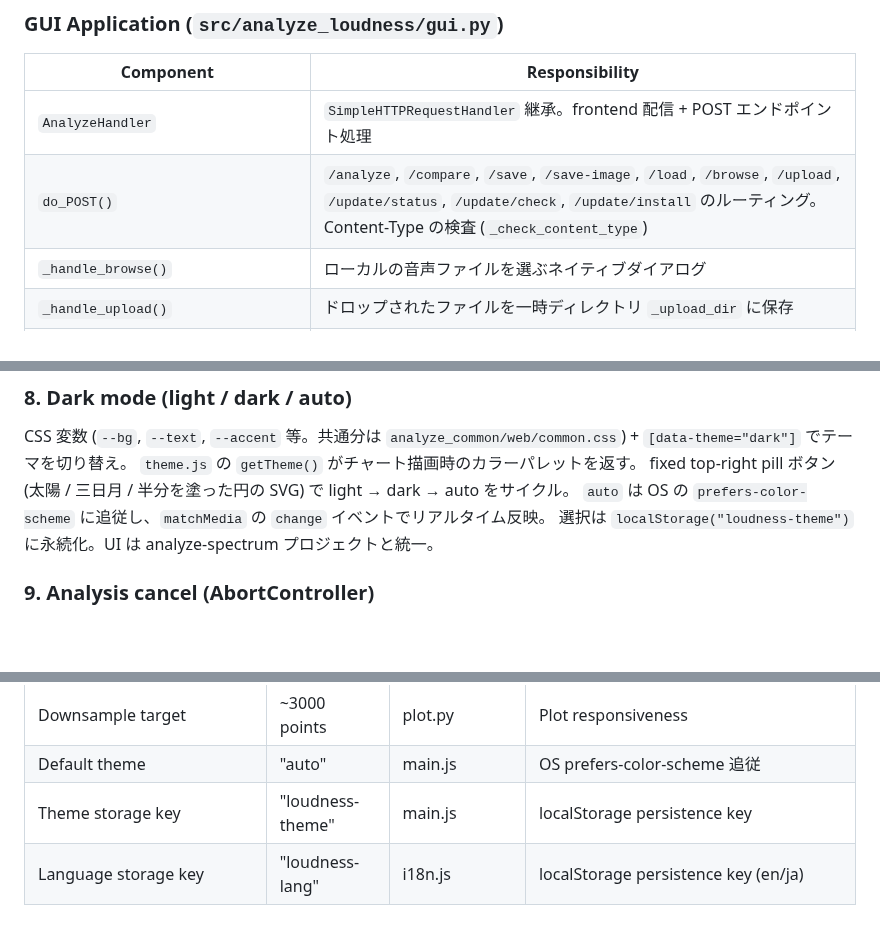
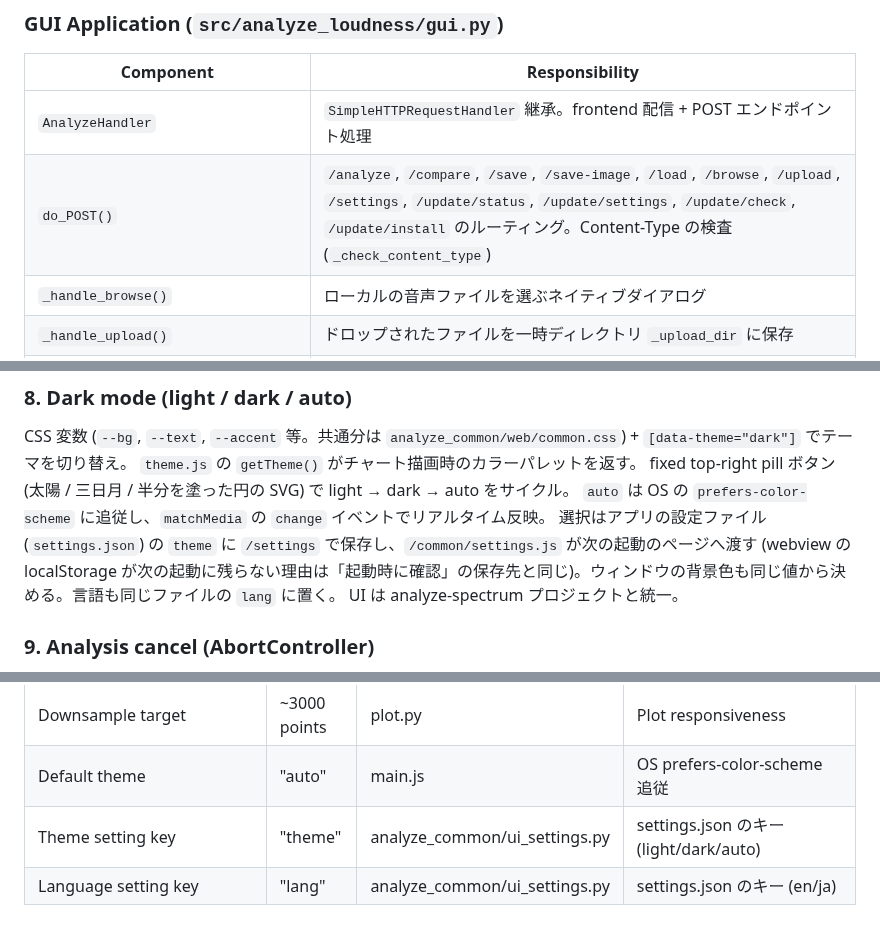
Before and after one commit to semnil/analyze-loudness, a Markdown page: docs/architecture.md, 3 parts joined by grey strips. GitHub-like rendering; blank space fills up the shorter version.

```diff
--- a/docs/architecture.md
+++ b/docs/architecture.md
@@ -35,7 +35,7 @@ graph LR
 | Component | Responsibility |
 |-----------|---------------|
 | `AnalyzeHandler` | `SimpleHTTPRequestHandler` 継承。frontend 配信 + POST エンドポイント処理 |
-| `do_POST()` | `/analyze`, `/compare`, `/save`, `/save-image`, `/load`, `/browse`, `/upload`, `/update/status`, `/update/check`, `/update/install` のルーティング。Content-Type の検査 (`_check_content_type`) |
+| `do_POST()` | `/analyze`, `/compare`, `/save`, `/save-image`, `/load`, `/browse`, `/upload`, `/settings`, `/update/status`, `/update/settings`, `/update/check`, `/update/install` のルーティング。Content-Type の検査 (`_check_content_type`) |
 | `_handle_browse()` | ローカルの音声ファイルを選ぶネイティブダイアログ |
 | `_handle_upload()` | ドロップされたファイルを一時ディレクトリ `_upload_dir` に保存 |
 | `_run_analysis()` | download -> probe -> ebur128 (計時) -> stats -> result の NDJSON ストリーム |
@@ -168,7 +168,9 @@ CSS 変数 (`--bg`, `--text`, `--accent` 等。共通分は `analyze_common/web/
 `theme.js` の `getTheme()` がチャート描画時のカラーパレットを返す。
 fixed top-right pill ボタン (太陽 / 三日月 / 半分を塗った円の SVG) で light → dark → auto をサイクル。
 `auto` は OS の `prefers-color-scheme` に追従し、`matchMedia` の `change` イベントでリアルタイム反映。
-選択は `localStorage("loudness-theme")` に永続化。UI は analyze-spectrum プロジェクトと統一。
+選択はアプリの設定ファイル (`settings.json`) の `theme` に `/settings` で保存し、`/common/settings.js` が次の起動のページへ渡す
+(webview の localStorage が次の起動に残らない理由は「起動時に確認」の保存先と同じ)。ウィンドウの背景色も同じ値から決める。言語も同じファイルの `lang` に置く。
+UI は analyze-spectrum プロジェクトと統一。
 
 ### 9. Analysis cancel (AbortController)
 
@@ -389,5 +391,5 @@ Build pipeline:
 | Moving average window | 60 frames | plot.py, timeline.js | Timeline smoothing window |
 | Downsample target | ~3000 points | plot.py | Plot responsiveness |
 | Default theme | "auto" | main.js | OS prefers-color-scheme 追従 |
-| Theme storage key | "loudness-theme" | main.js | localStorage persistence key |
-| Language storage key | "loudness-lang" | i18n.js | localStorage persistence key (en/ja) |
+| Theme setting key | "theme" | analyze_common/ui_settings.py | settings.json のキー (light/dark/auto) |
+| Language setting key | "lang" | analyze_common/ui_settings.py | settings.json のキー (en/ja) |
```
Also changed, not shown: CLAUDE.md (+4 -2 lines), docs/security-audit.md (+3 -1 lines).
